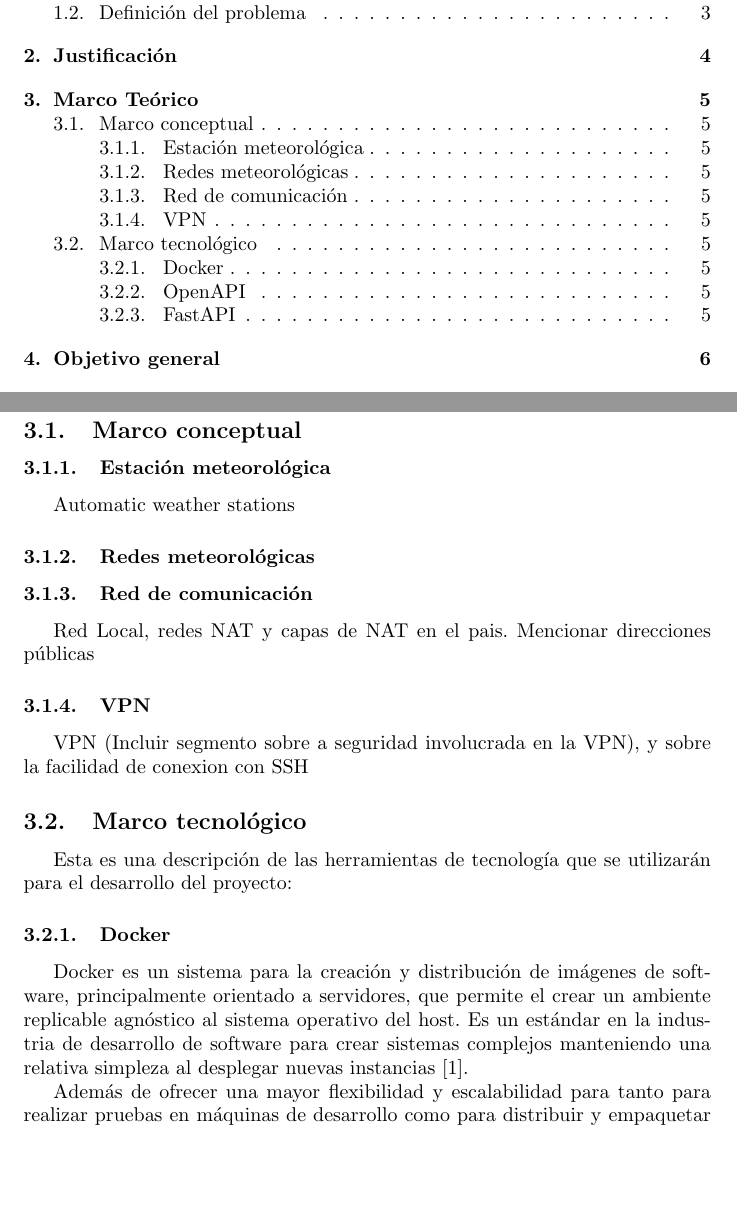
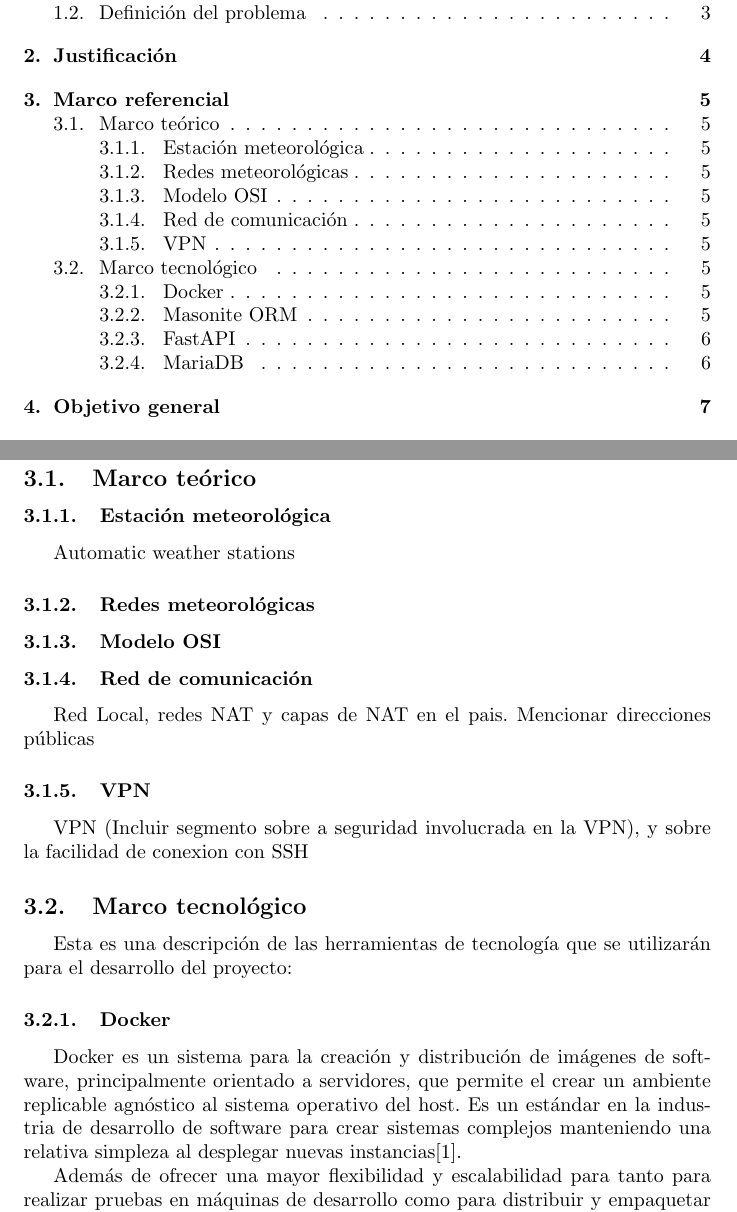
Before and after one commit to thblckjkr/tesis, a LaTeX document (main.tex, which reads capitulos/marco.tex): two parts of pages 2 and 5 of 11 before the commit and two parts of pages 2 and 5 of 12 after it, joined at a grey line, cut so that both start at the same text, the shorter picture padded with empty space. Compiled offline with pdfLaTeX.

Commit message:
Marco tecnológico casi terminado

```diff
--- a/capitulos/marco.tex
+++ b/capitulos/marco.tex
@@ -1,12 +1,14 @@
-\section{Marco Teórico}
+\section{Marco referencial}
 
-\subsection{Marco conceptual}
+\subsection{Marco teórico}
 
 \subsubsection{Estación meteorológica}
 
 Automatic weather stations
 
 \subsubsection{Redes meteorológicas}
+
+\subsubsection{Modelo OSI}
 
 \subsubsection{Red de comunicación}
 
@@ -23,7 +25,7 @@ Esta es una descripción de las herramientas de tecnología que se utilizarán p
 
 \subsubsection{Docker}
 
-Docker es un sistema para la creación y distribución de imágenes de software, principalmente orientado a servidores, que permite el crear un ambiente replicable agnóstico al sistema operativo del host. Es un estándar en la industria de desarrollo de software para crear sistemas complejos manteniendo una relativa simpleza al desplegar nuevas instancias \cite{Rad2017DockerAnalysis}.
+Docker es un sistema para la creación y distribución de imágenes de software, principalmente orientado a servidores, que permite el crear un ambiente replicable agnóstico al sistema operativo del host. Es un estándar en la industria de desarrollo de software para crear sistemas complejos manteniendo una relativa simpleza al desplegar nuevas instancias\cite{rad2017dockerAnalysis}.
 
-Además de ofrecer una mayor flexibilidad y escalabilidad para tanto para realizar pruebas en máquinas de desarrollo como para distribuir y empaquetar nuevas instancias en ambientes de producción, se ha demostrado que el costo en eficiencia al sistema que lo ejecuta es mínimo comparado con otros métodos para la administración de sistemas complejos tales como las máquinas virtuales y KVM\cite{felter2015comparsionPerformance, rad2017dockerAnalysis}.
+Además de ofrecer una mayor flexibilidad y escalabilidad para tanto para realizar pruebas en máquinas de desarrollo como para distribuir y empaquetar nuevas instancias en ambientes de producción, se ha demostrado que el costo en eficiencia al sistema que lo ejecuta es mínimo comparado con otros métodos para la administración de sistemas complejos tales como las máquinas virtuales y el empaquetado en KVM\cite{rad2017dockerAnalysis, felter2015comparsionPerformance}.
 
```
Also changed, not shown: capitulos/marco.tex (12 more changed lines).
